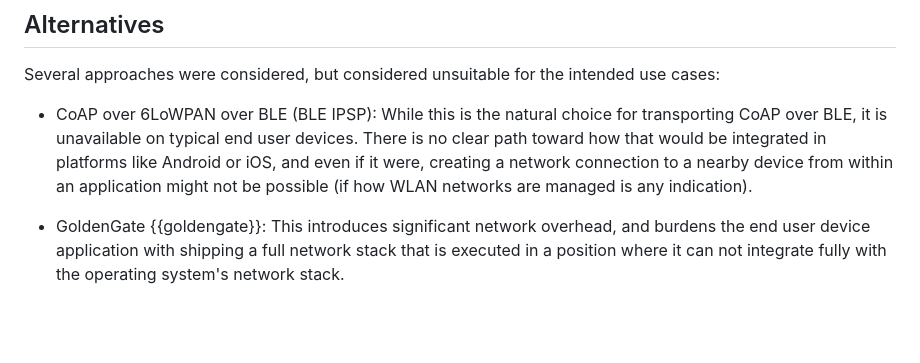
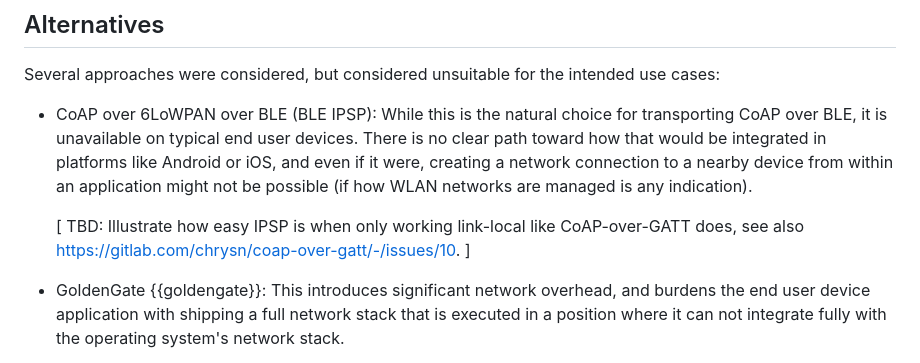
Before and after one commit to core-wg/coap-over-gatt, a Markdown page: draft-amsuess-core-coap-over-gatt.md, the part around the change. Drawn GitHub-style; blank space fills up the shorter version.

Commit message:
Reference IPSP illustration issue

```diff
--- a/draft-amsuess-core-coap-over-gatt.md
+++ b/draft-amsuess-core-coap-over-gatt.md
@@ -121,6 +121,9 @@ Several approaches were considered, but considered unsuitable for the intended u
   it is unavailable on typical end user devices.
   There is no clear path toward how that would be integrated in platforms like Android or iOS,
   and even if it were, creating a network connection to a nearby device from within an application might not be possible (if how WLAN networks are managed is any indication).
+
+  \[ TBD: Illustrate how easy IPSP is when only working link-local like CoAP-over-GATT does,
+  see also <https://gitlab.com/chrysn/coap-over-gatt/-/issues/10>. \]
 
 * GoldenGate {{goldengate}}:
   This introduces significant network overhead,
```
